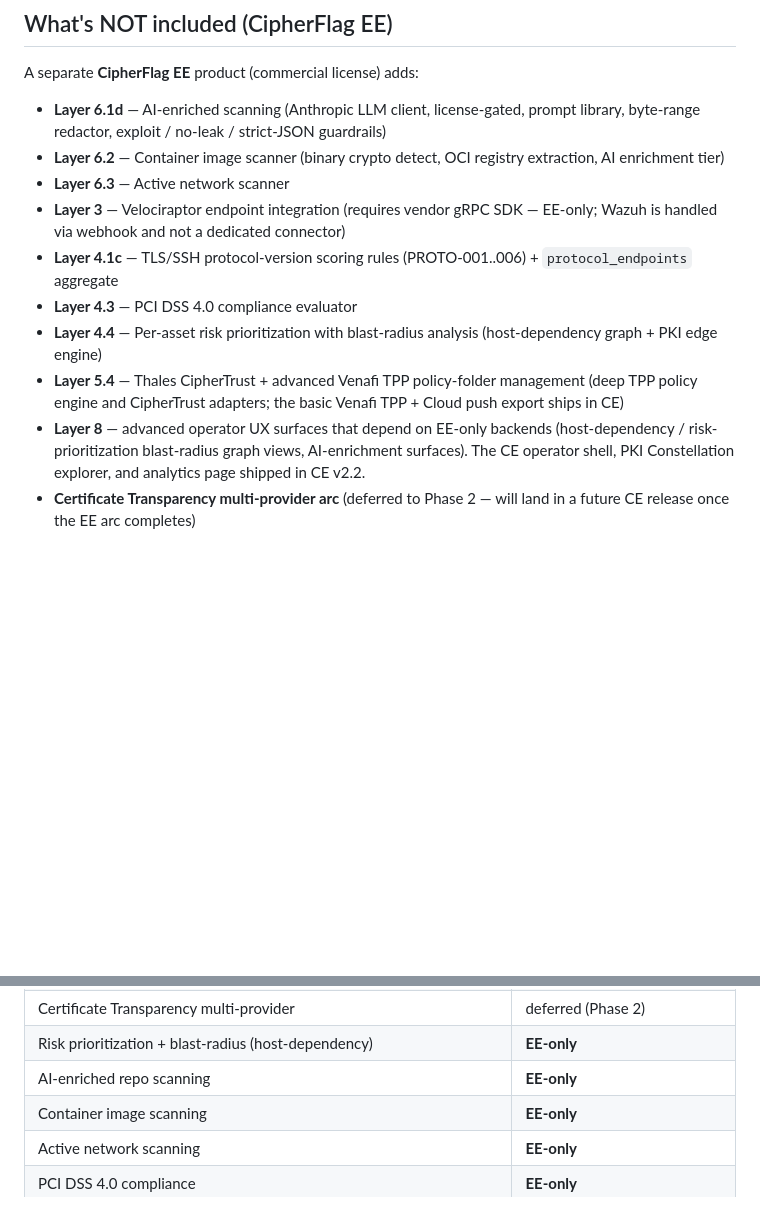
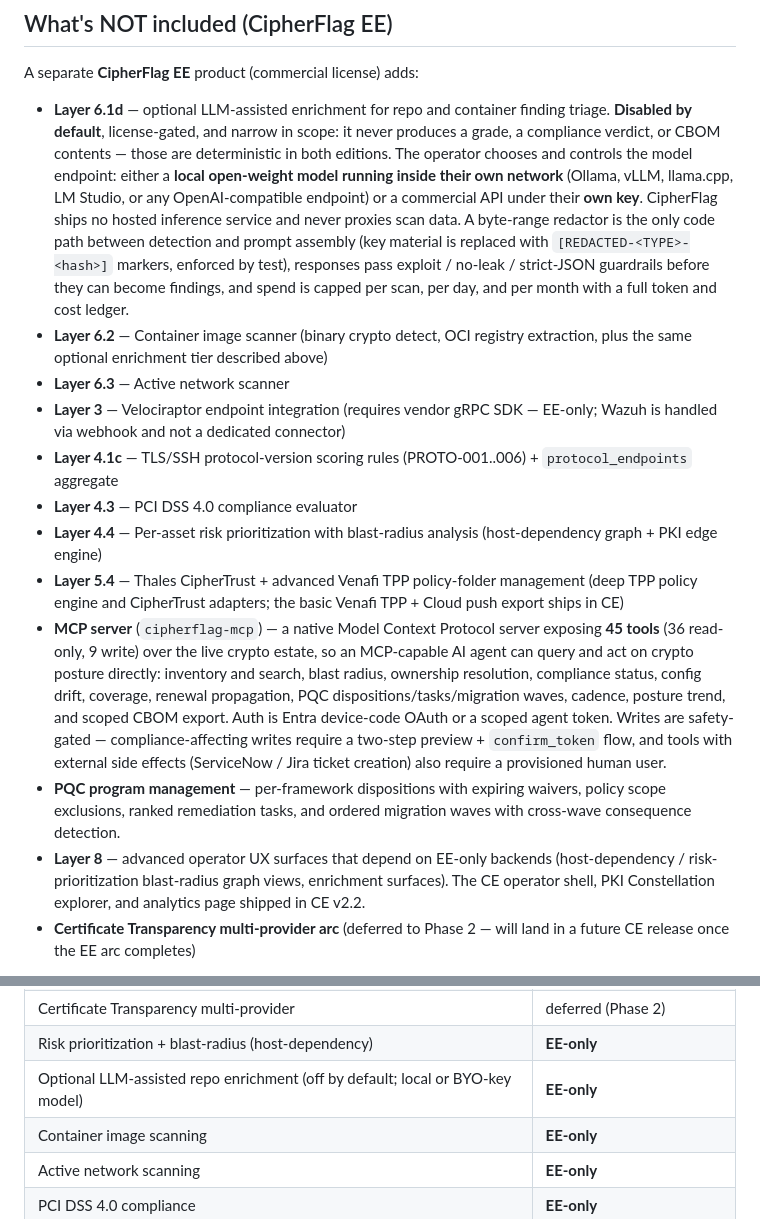
Before and after one commit to net4n6-dev/cipherflag, a Markdown page: README.md, 2 parts joined by grey strips. GitHub-like rendering; blank space fills up the shorter version.

Commit message:
docs(readme): describe EE enrichment accurately; add MCP + PQC program
The EE section described Layer 6.1d as an "Anthropic LLM client," which
is the line third-party summaries were reading verbatim and turning into
"CipherFlag EE is Anthropic LLM-based" — implying customer crypto data is
sent to a third-party AI service by default. The code says otherwise
(cmd/scanner/main.go:300-345): enrichment is off by default, license-
gated, uses the operator's own API key, redacts key material before any
prompt, guardrails every response, and caps spend.

Rewrites that bullet provider-neutrally: optional, disabled by default,
narrow in scope, and running against an endpoint the operator chooses —
a local open-weight model on their own network or a commercial API under
their own key. Never names a model vendor.

Also adds two shipped EE capabilities the list omitted entirely, which is
why third-party comparisons never mentioned them: the MCP server (45
tools, gated writes) and PQC program management.

Note: the local open-weight provider is filed as rm:0320 and is not built
yet. Do not push this until it lands.

Co-Authored-By: Claude Opus 5 (1M context) <noreply@anthropic.com>

```diff
--- a/README.md
+++ b/README.md
@@ -130,11 +130,23 @@ calls home, no telemetry, and no commercial license required.
 
 A separate **CipherFlag EE** product (commercial license) adds:
 
-- **Layer 6.1d** — AI-enriched scanning (Anthropic LLM client,
-  license-gated, prompt library, byte-range redactor, exploit /
-  no-leak / strict-JSON guardrails)
+- **Layer 6.1d** — optional LLM-assisted enrichment for repo and
+  container finding triage. **Disabled by default**, license-gated, and
+  narrow in scope: it never produces a grade, a compliance verdict, or
+  CBOM contents — those are deterministic in both editions. The operator
+  chooses and controls the model endpoint: either a **local open-weight
+  model running inside their own network** (Ollama, vLLM, llama.cpp,
+  LM Studio, or any OpenAI-compatible endpoint) or a commercial API
+  under their **own key**. CipherFlag ships no hosted inference service
+  and never proxies scan data. A byte-range redactor is the only code
+  path between detection and prompt assembly (key material is replaced
+  with `[REDACTED-<TYPE>-<hash>]` markers, enforced by test), responses
+  pass exploit / no-leak / strict-JSON guardrails before they can become
+  findings, and spend is capped per scan, per day, and per month with a
+  full token and cost ledger.
 - **Layer 6.2** — Container image scanner (binary crypto detect,
-  OCI registry extraction, AI enrichment tier)
+  OCI registry extraction, plus the same optional enrichment tier
+  described above)
 - **Layer 6.3** — Active network scanner
 - **Layer 3** — Velociraptor endpoint integration (requires vendor
   gRPC SDK — EE-only; Wazuh is handled via webhook and not a
@@ -147,9 +159,23 @@ A separate **CipherFlag EE** product (commercial license) adds:
 - **Layer 5.4** — Thales CipherTrust + advanced Venafi TPP
   policy-folder management (deep TPP policy engine and CipherTrust
   adapters; the basic Venafi TPP + Cloud push export ships in CE)
+- **MCP server** (`cipherflag-mcp`) — a native Model Context Protocol
+  server exposing **45 tools** (36 read-only, 9 write) over the live
+  crypto estate, so an MCP-capable AI agent can query and act on crypto
+  posture directly: inventory and search, blast radius, ownership
+  resolution, compliance status, config drift, coverage, renewal
+  propagation, PQC dispositions/tasks/migration waves, cadence, posture
+  trend, and scoped CBOM export. Auth is Entra device-code OAuth or a
+  scoped agent token. Writes are safety-gated — compliance-affecting
+  writes require a two-step preview + `confirm_token` flow, and tools
+  with external side effects (ServiceNow / Jira ticket creation) also
+  require a provisioned human user.
+- **PQC program management** — per-framework dispositions with expiring
+  waivers, policy scope exclusions, ranked remediation tasks, and
+  ordered migration waves with cross-wave consequence detection.
 - **Layer 8** — advanced operator UX surfaces that depend on EE-only
   backends (host-dependency / risk-prioritization blast-radius graph
-  views, AI-enrichment surfaces). The CE operator shell, PKI
+  views, enrichment surfaces). The CE operator shell, PKI
   Constellation explorer, and analytics page shipped in CE v2.2.
 - **Certificate Transparency multi-provider arc** (deferred to
   Phase 2 — will land in a future CE release once the EE arc completes)
@@ -302,7 +328,7 @@ tree-sitter language bindings, and others).
 | SSE live updates (dashboard + explorer) | shipped v2.2 (CE) |
 | Certificate Transparency multi-provider | deferred (Phase 2) |
 | Risk prioritization + blast-radius (host-dependency) | **EE-only** |
-| AI-enriched repo scanning | **EE-only** |
+| Optional LLM-assisted repo enrichment (off by default; local or BYO-key model) | **EE-only** |
 | Container image scanning | **EE-only** |
 | Active network scanning | **EE-only** |
 | PCI DSS 4.0 compliance | **EE-only** |
```
